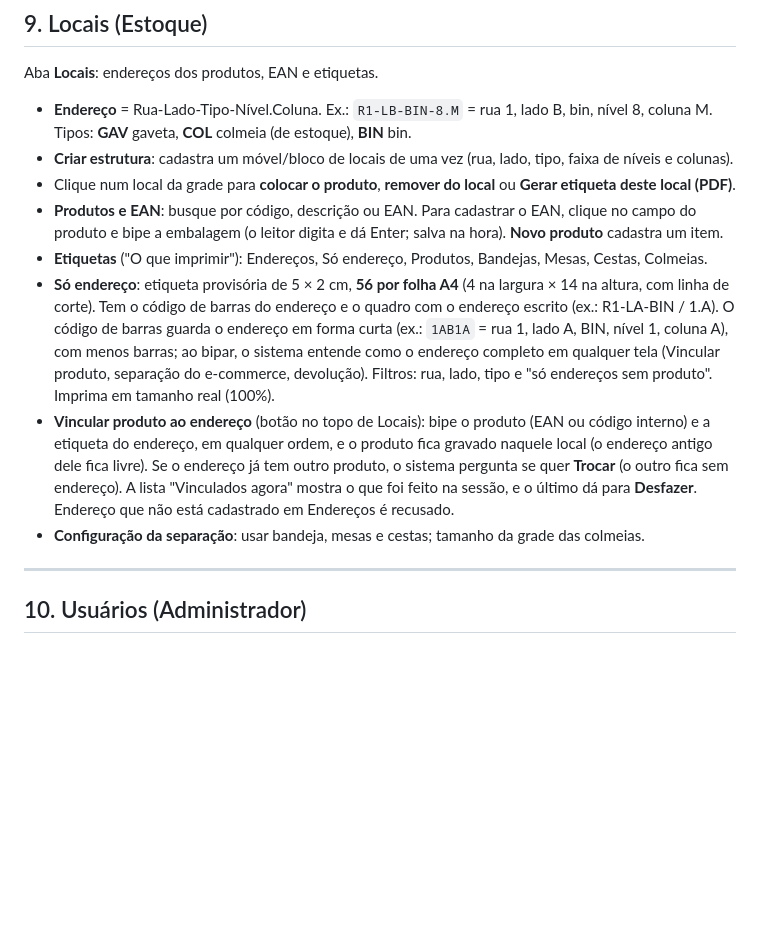
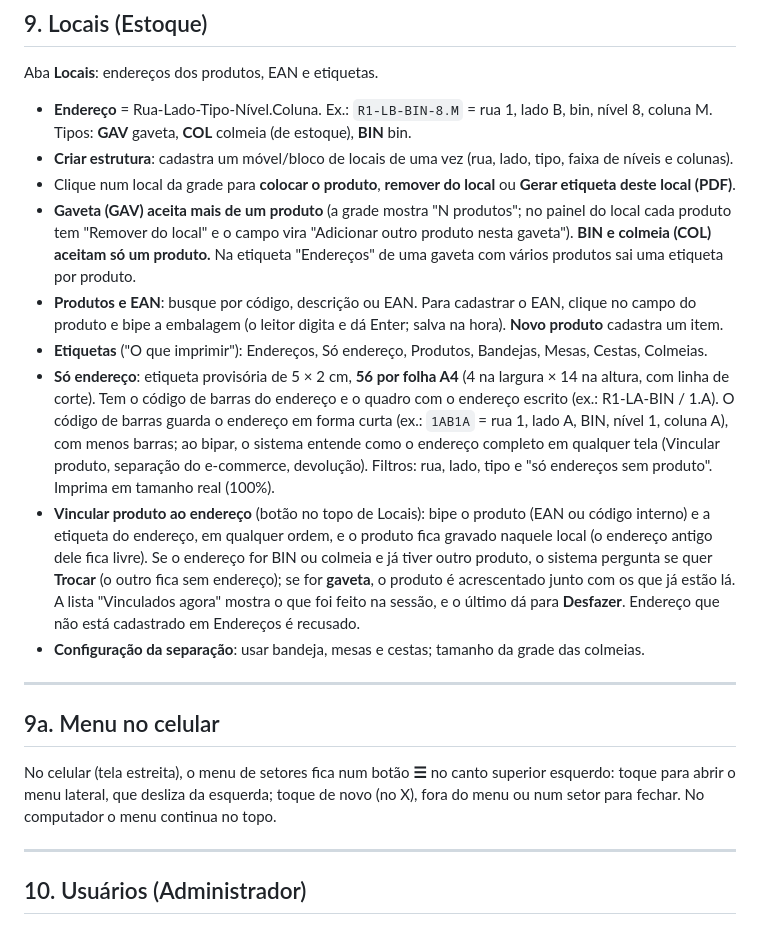
Before and after one commit to mcmochilas/picking-serena, a Markdown page: docs/manual-lucas.md, the part around the change. Rendered like a GitHub page; blank space fills up the shorter version.

Commit message:
Manual: gaveta com vários produtos e menu no celular
Co-Authored-By: Claude Opus 5.5 <noreply@anthropic.com>
Claude-Session: https://claude.ai/code/session_01S42vxM8KbFVgiWVbK5qS7S

```diff
--- a/docs/manual-lucas.md
+++ b/docs/manual-lucas.md
@@ -308,11 +308,17 @@ Aba **Locais**: endereços dos produtos, EAN e etiquetas.
 - **Endereço** = Rua-Lado-Tipo-Nível.Coluna. Ex.: `R1-LB-BIN-8.M` = rua 1, lado B, bin, nível 8, coluna M. Tipos: **GAV** gaveta, **COL** colmeia (de estoque), **BIN** bin.
 - **Criar estrutura**: cadastra um móvel/bloco de locais de uma vez (rua, lado, tipo, faixa de níveis e colunas).
 - Clique num local da grade para **colocar o produto**, **remover do local** ou **Gerar etiqueta deste local (PDF)**.
+- **Gaveta (GAV) aceita mais de um produto** (a grade mostra "N produtos"; no painel do local cada produto tem "Remover do local" e o campo vira "Adicionar outro produto nesta gaveta"). **BIN e colmeia (COL) aceitam só um produto.** Na etiqueta "Endereços" de uma gaveta com vários produtos sai uma etiqueta por produto.
 - **Produtos e EAN**: busque por código, descrição ou EAN. Para cadastrar o EAN, clique no campo do produto e bipe a embalagem (o leitor digita e dá Enter; salva na hora). **Novo produto** cadastra um item.
 - **Etiquetas** ("O que imprimir"): Endereços, Só endereço, Produtos, Bandejas, Mesas, Cestas, Colmeias.
 - **Só endereço**: etiqueta provisória de 5 × 2 cm, **56 por folha A4** (4 na largura × 14 na altura, com linha de corte). Tem o código de barras do endereço e o quadro com o endereço escrito (ex.: R1-LA-BIN / 1.A). O código de barras guarda o endereço em forma curta (ex.: `1AB1A` = rua 1, lado A, BIN, nível 1, coluna A), com menos barras; ao bipar, o sistema entende como o endereço completo em qualquer tela (Vincular produto, separação do e-commerce, devolução). Filtros: rua, lado, tipo e "só endereços sem produto". Imprima em tamanho real (100%).
-- **Vincular produto ao endereço** (botão no topo de Locais): bipe o produto (EAN ou código interno) e a etiqueta do endereço, em qualquer ordem, e o produto fica gravado naquele local (o endereço antigo dele fica livre). Se o endereço já tem outro produto, o sistema pergunta se quer **Trocar** (o outro fica sem endereço). A lista "Vinculados agora" mostra o que foi feito na sessão, e o último dá para **Desfazer**. Endereço que não está cadastrado em Endereços é recusado.
+- **Vincular produto ao endereço** (botão no topo de Locais): bipe o produto (EAN ou código interno) e a etiqueta do endereço, em qualquer ordem, e o produto fica gravado naquele local (o endereço antigo dele fica livre). Se o endereço for BIN ou colmeia e já tiver outro produto, o sistema pergunta se quer **Trocar** (o outro fica sem endereço); se for **gaveta**, o produto é acrescentado junto com os que já estão lá. A lista "Vinculados agora" mostra o que foi feito na sessão, e o último dá para **Desfazer**. Endereço que não está cadastrado em Endereços é recusado.
 - **Configuração da separação**: usar bandeja, mesas e cestas; tamanho da grade das colmeias.
+
+---
+
+## 9a. Menu no celular
+No celular (tela estreita), o menu de setores fica num botão **☰** no canto superior esquerdo: toque para abrir o menu lateral, que desliza da esquerda; toque de novo (no X), fora do menu ou num setor para fechar. No computador o menu continua no topo.
 
 ---
 
```
